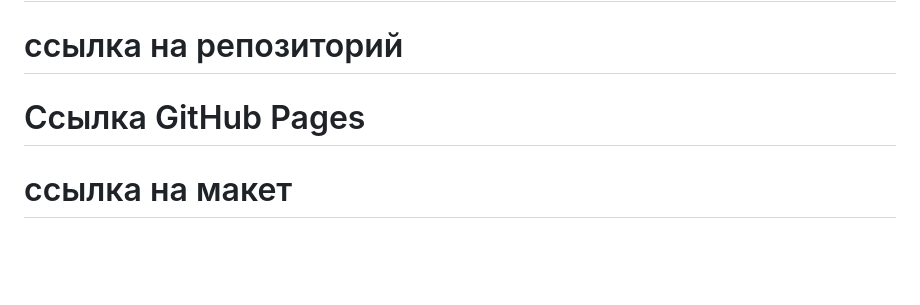
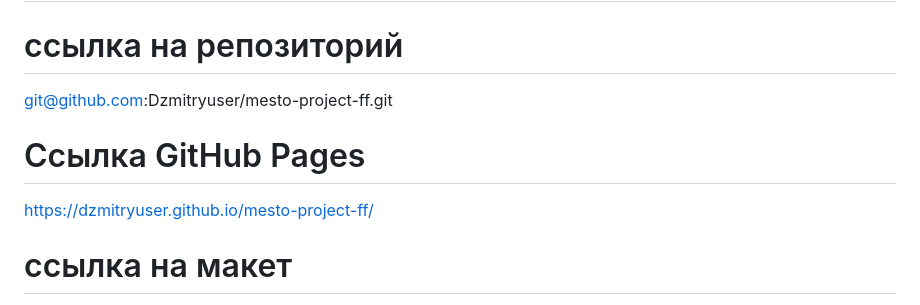
Before and after one commit to Dzmitryuser/mesto-project-ff, a Markdown page: README.md, the part around the change. Drawn GitHub-style; blank space fills up the shorter version.

Commit message:
before_first_check

```diff
--- a/README.md
+++ b/README.md
@@ -2,10 +2,10 @@
 
 
 # ссылка на репозиторий
-
+git@github.com:Dzmitryuser/mesto-project-ff.git
 
 # Ссылка GitHub Pages
-
+https://dzmitryuser.github.io/mesto-project-ff/
 
 # ссылка на макет
 
```
